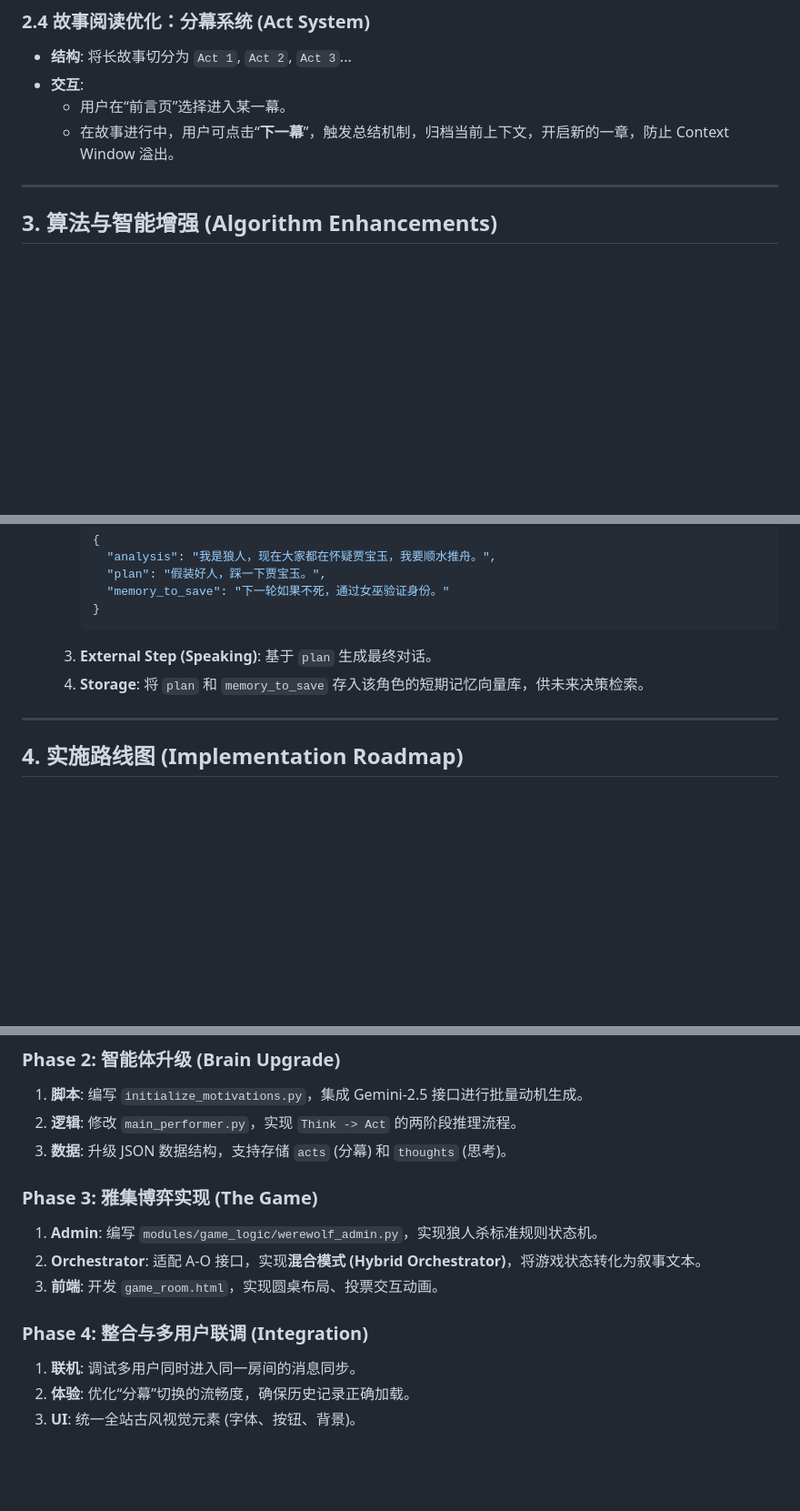
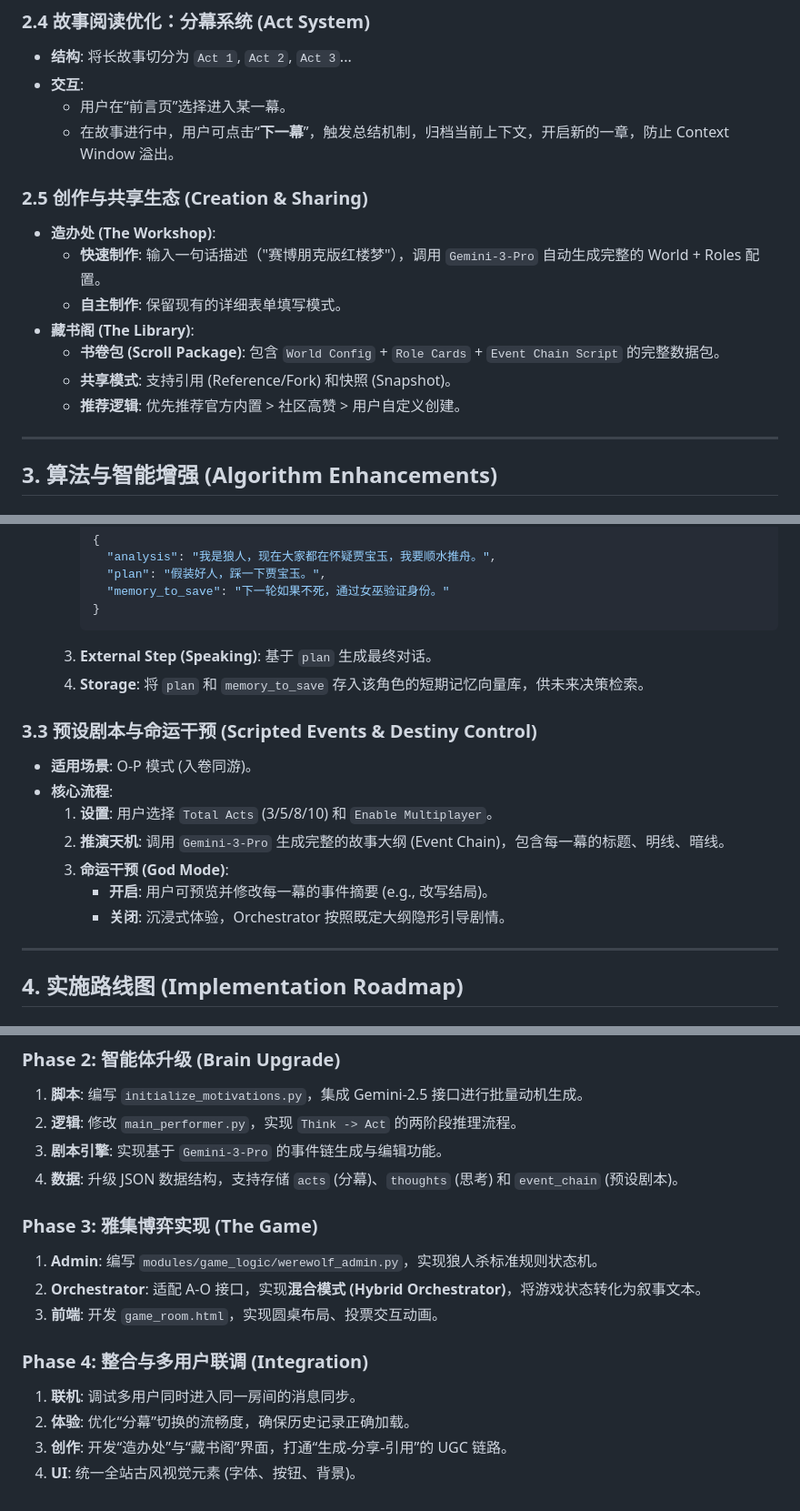
Before and after one commit to siruizou2005/ScrollWeaver, a Markdown page: SCROLLWEAVER_EVOLUTION_PLAN.md, 3 parts joined by grey strips. Shown at 91% size. Rendered like a GitHub page; blank space fills up the shorter version.

```diff
--- a/SCROLLWEAVER_EVOLUTION_PLAN.md
+++ b/SCROLLWEAVER_EVOLUTION_PLAN.md
@@ -75,6 +75,15 @@
     *   用户在“前言页”选择进入某一幕。
     *   在故事进行中，用户可点击“**下一幕**”，触发总结机制，归档当前上下文，开启新的一章，防止 Context Window 溢出。
 
+### 2.5 创作与共享生态 (Creation & Sharing)
+*   **造办处 (The Workshop)**:
+    *   **快速制作**: 输入一句话描述（"赛博朋克版红楼梦"），调用 `Gemini-3-Pro` 自动生成完整的 World + Roles 配置。
+    *   **自主制作**: 保留现有的详细表单填写模式。
+*   **藏书阁 (The Library)**:
+    *   **书卷包 (Scroll Package)**: 包含 `World Config` + `Role Cards` + `Event Chain Script` 的完整数据包。
+    *   **共享模式**: 支持引用 (Reference/Fork) 和快照 (Snapshot)。
+    *   **推荐逻辑**: 优先推荐官方内置 > 社区高赞 > 用户自定义创建。
+
 ---
 
 ## 3. 算法与智能增强 (Algorithm Enhancements)
@@ -103,6 +112,15 @@
     3.  **External Step (Speaking)**: 基于 `plan` 生成最终对话。
     4.  **Storage**: 将 `plan` 和 `memory_to_save` 存入该角色的短期记忆向量库，供未来决策检索。
 
+### 3.3 预设剧本与命运干预 (Scripted Events & Destiny Control)
+*   **适用场景**: O-P 模式 (入卷同游)。
+*   **核心流程**:
+    1.  **设置**: 用户选择 `Total Acts` (3/5/8/10) 和 `Enable Multiplayer`。
+    2.  **推演天机**: 调用 `Gemini-3-Pro` 生成完整的故事大纲 (Event Chain)，包含每一幕的标题、明线、暗线。
+    3.  **命运干预 (God Mode)**:
+        *   **开启**: 用户可预览并修改每一幕的事件摘要 (e.g., 改写结局)。
+        *   **关闭**: 沉浸式体验，Orchestrator 按照既定大纲隐形引导剧情。
+
 ---
 
 ## 4. 实施路线图 (Implementation Roadmap)
@@ -115,7 +133,8 @@
 ### Phase 2: 智能体升级 (Brain Upgrade)
 1.  **脚本**: 编写 `initialize_motivations.py`，集成 Gemini-2.5 接口进行批量动机生成。
 2.  **逻辑**: 修改 `main_performer.py`，实现 `Think -> Act` 的两阶段推理流程。
-3.  **数据**: 升级 JSON 数据结构，支持存储 `acts` (分幕) 和 `thoughts` (思考)。
+3.  **剧本引擎**: 实现基于 `Gemini-3-Pro` 的事件链生成与编辑功能。
+4.  **数据**: 升级 JSON 数据结构，支持存储 `acts` (分幕)、`thoughts` (思考) 和 `event_chain` (预设剧本)。
 
 ### Phase 3: 雅集博弈实现 (The Game)
 1.  **Admin**: 编写 `modules/game_logic/werewolf_admin.py`，实现狼人杀标准规则状态机。
@@ -125,4 +144,5 @@
 ### Phase 4: 整合与多用户联调 (Integration)
 1.  **联机**: 调试多用户同时进入同一房间的消息同步。
 2.  **体验**: 优化“分幕”切换的流畅度，确保历史记录正确加载。
-3.  **UI**: 统一全站古风视觉元素 (字体、按钮、背景)。
+3.  **创作**: 开发“造办处”与“藏书阁”界面，打通“生成-分享-引用”的 UGC 链路。
+4.  **UI**: 统一全站古风视觉元素 (字体、按钮、背景)。
```
